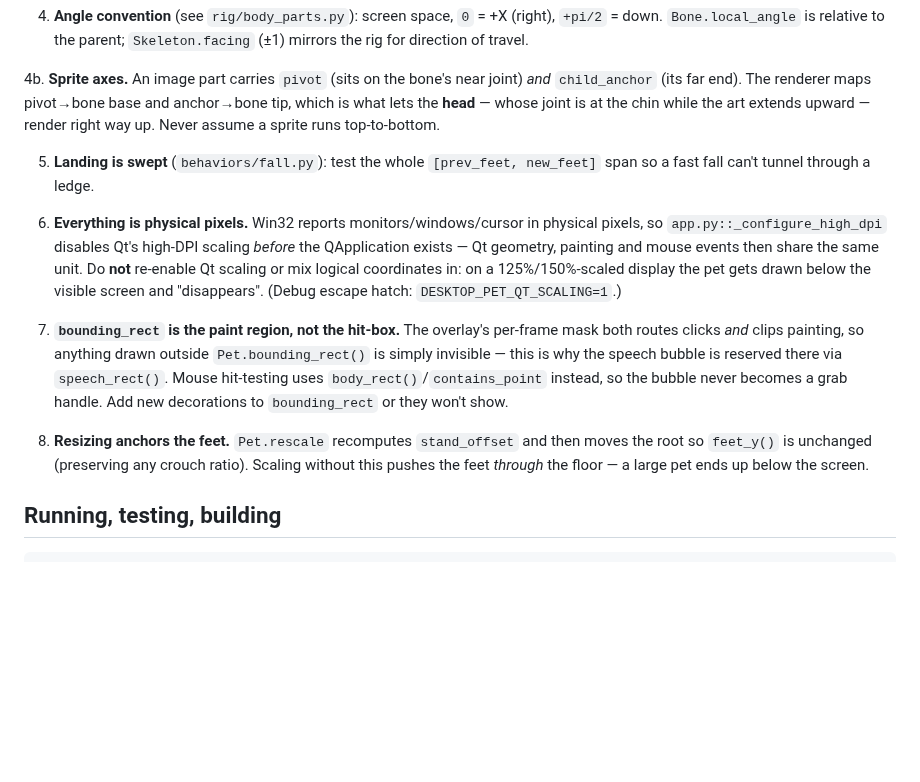
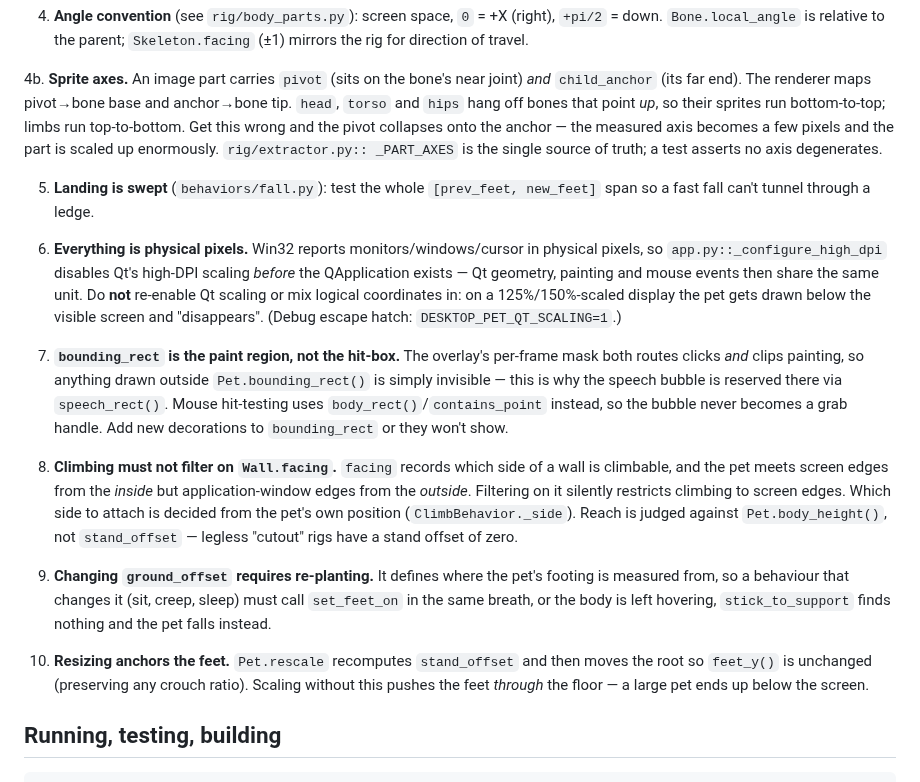
Before and after one commit to Evergarden0101/Desktop-Pet, a Markdown page: CLAUDE.md, the part around the change. Drawn GitHub-style; blank space fills up the shorter version.

```diff
--- a/CLAUDE.md
+++ b/CLAUDE.md
@@ -95,9 +95,11 @@ overlay.refresh()         # repaint + rebuild the click-through mask
 
 4b. **Sprite axes.** An image part carries `pivot` (sits on the bone's near
    joint) *and* `child_anchor` (its far end). The renderer maps pivot→bone base
-   and anchor→bone tip, which is what lets the **head** — whose joint is at the
-   chin while the art extends upward — render right way up. Never assume a
-   sprite runs top-to-bottom.
+   and anchor→bone tip. `head`, `torso` and `hips` hang off bones that point
+   *up*, so their sprites run bottom-to-top; limbs run top-to-bottom. Get this
+   wrong and the pivot collapses onto the anchor — the measured axis becomes a
+   few pixels and the part is scaled up enormously. `rig/extractor.py::
+   _PART_AXES` is the single source of truth; a test asserts no axis degenerates.
 
 5. **Landing is swept** (`behaviors/fall.py`): test the whole
    `[prev_feet, new_feet]` span so a fast fall can't tunnel through a ledge.
@@ -117,7 +119,20 @@ overlay.refresh()         # repaint + rebuild the click-through mask
    `body_rect()`/`contains_point` instead, so the bubble never becomes a
    grab handle. Add new decorations to `bounding_rect` or they won't show.
 
-8. **Resizing anchors the feet.** `Pet.rescale` recomputes `stand_offset` and
+8. **Climbing must not filter on `Wall.facing`.** `facing` records which side
+   of a wall is climbable, and the pet meets screen edges from the *inside*
+   but application-window edges from the *outside*. Filtering on it silently
+   restricts climbing to screen edges. Which side to attach is decided from
+   the pet's own position (`ClimbBehavior._side`). Reach is judged against
+   `Pet.body_height()`, not `stand_offset` — legless "cutout" rigs have a
+   stand offset of zero.
+
+9. **Changing `ground_offset` requires re-planting.** It defines where the
+   pet's footing is measured from, so a behaviour that changes it (sit, creep,
+   sleep) must call `set_feet_on` in the same breath, or the body is left
+   hovering, `stick_to_support` finds nothing and the pet falls instead.
+
+10. **Resizing anchors the feet.** `Pet.rescale` recomputes `stand_offset` and
    then moves the root so `feet_y()` is unchanged (preserving any crouch ratio).
    Scaling without this pushes the feet *through* the floor — a large pet ends
    up below the screen.
```
Also changed, not shown: README.md (+10 -5 lines), docs/screenshot.png, 16 other files.
